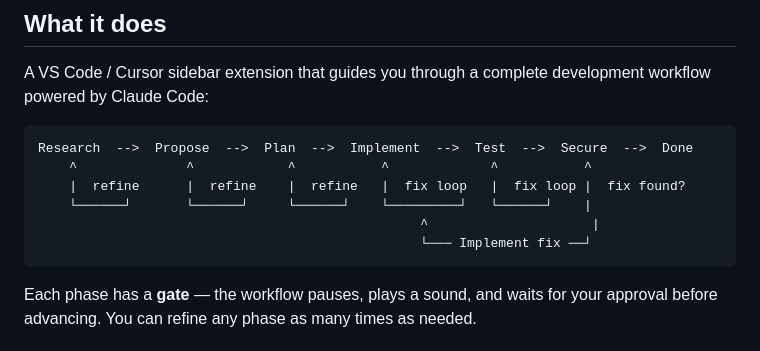
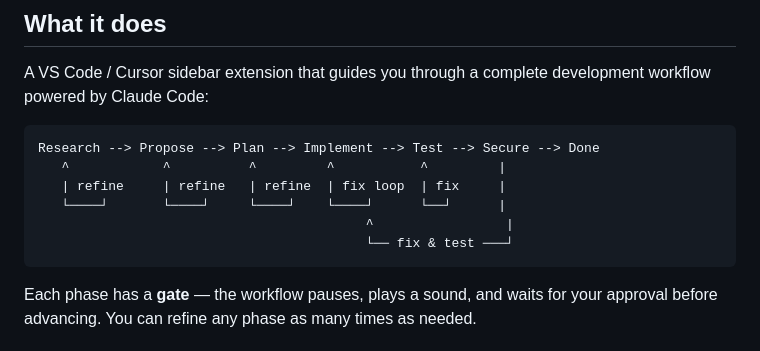
Before and after one commit to NilsWidal/loobster, a Markdown page: README.md, the part around the change. GitHub-like rendering.

Commit message:
fix: align ASCII flow diagram in README
Co-Authored-By: Claude Opus 4.6 <noreply@anthropic.com>

````diff
--- a/README.md
+++ b/README.md
@@ -9,12 +9,12 @@ AI-powered secure development workflow for healthcare software.
 A VS Code / Cursor sidebar extension that guides you through a complete development workflow powered by Claude Code:
 
 ```
-Research  -->  Propose  -->  Plan  -->  Implement  -->  Test  -->  Secure  -->  Done
-    ^              ^            ^           ^             ^           ^
-    |  refine      |  refine    |  refine   |  fix loop   |  fix loop |  fix found?
-    └──────┘       └──────┘     └──────┘    └─────────┘   └──────┘    |
-                                                 ^                     |
-                                                 └─── Implement fix ──┘
+Research --> Propose --> Plan --> Implement --> Test --> Secure --> Done
+   ^            ^          ^         ^           ^         |
+   | refine     | refine   | refine  | fix loop  | fix     |
+   └────┘       └────┘     └────┘    └────┘      └──┘      |
+                                          ^                 |
+                                          └── fix & test ───┘
 ```
 
 Each phase has a **gate** — the workflow pauses, plays a sound, and waits for your approval before advancing. You can refine any phase as many times as needed.
````
